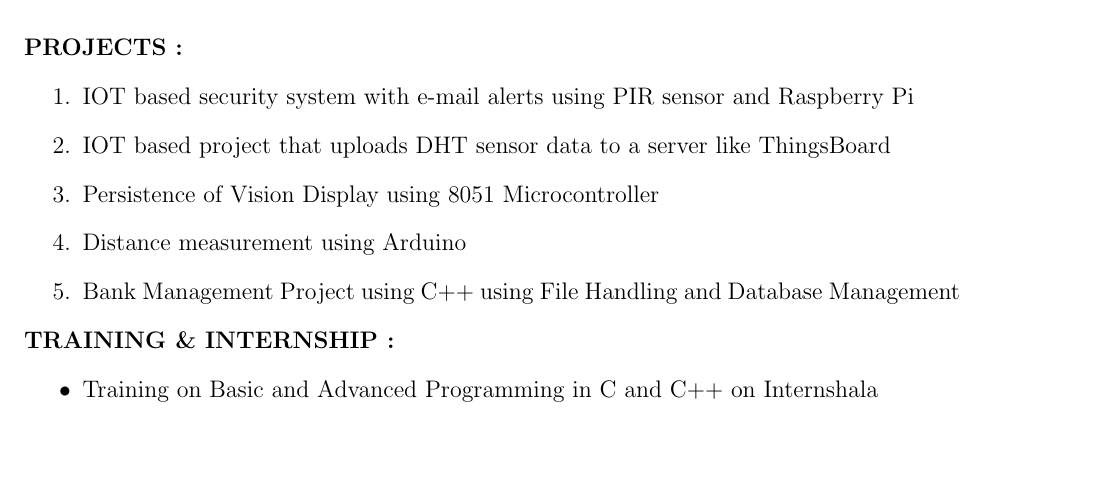
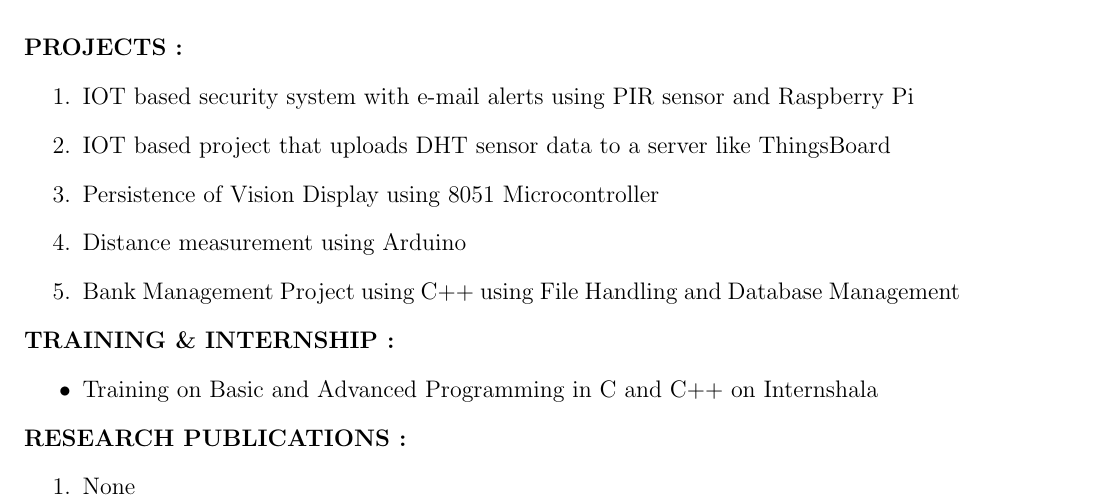
Before and after one commit to nikitajagyasi/Nikita_Resume, a LaTeX CV (Nikita_Resume/resume.tex): part of the page, cut so that both start at the same text, the shorter picture padded with empty space. Compiled offline with pdfLaTeX.

Commit message:
Updated Research Publications

```diff
--- a/Nikita_Resume/resume.tex
+++ b/Nikita_Resume/resume.tex
@@ -43,4 +43,8 @@
 	\begin{itemize}
 		\item Training on Basic and Advanced Programming in C and C++ on Internshala
 	\end{itemize}
+	\textbf{\textsc{RESEARCH PUBLICATIONS : }}
+	\begin{enumerate}
+		\item None
+	\end{enumerate}
 \end{document}
```
Also changed, not shown: Nikita_Resume/resume.pdf, 2 other files.
